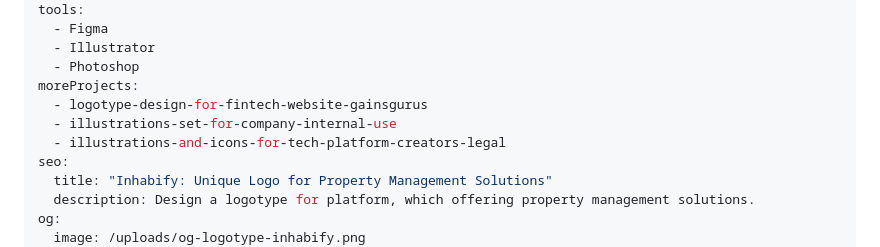
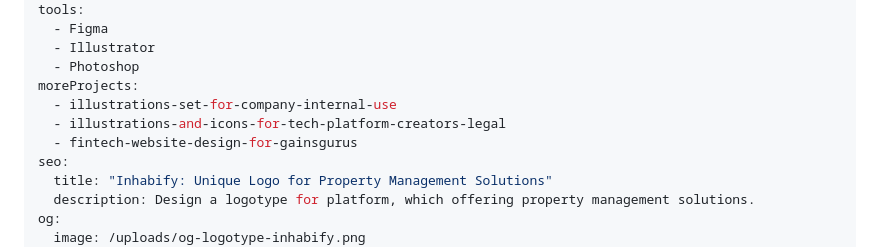
Before and after one commit to alexleonova/portfolio, a Markdown page: src/work/logotype-for-real-estate-management-platform.md, the part around the change. Drawn GitHub-style.

Commit message:
Update Work “logotype-for-real-estate-management-platform”

```diff
--- a/src/work/logotype-for-real-estate-management-platform.md
+++ b/src/work/logotype-for-real-estate-management-platform.md
@@ -26,9 +26,9 @@ tools:
   - Illustrator
   - Photoshop
 moreProjects:
-  - logotype-design-for-fintech-website-gainsgurus
   - illustrations-set-for-company-internal-use
   - illustrations-and-icons-for-tech-platform-creators-legal
+  - fintech-website-design-for-gainsgurus
 seo:
   title: "Inhabify: Unique Logo for Property Management Solutions"
   description: Design a logotype for platform, which offering property management solutions.
```
